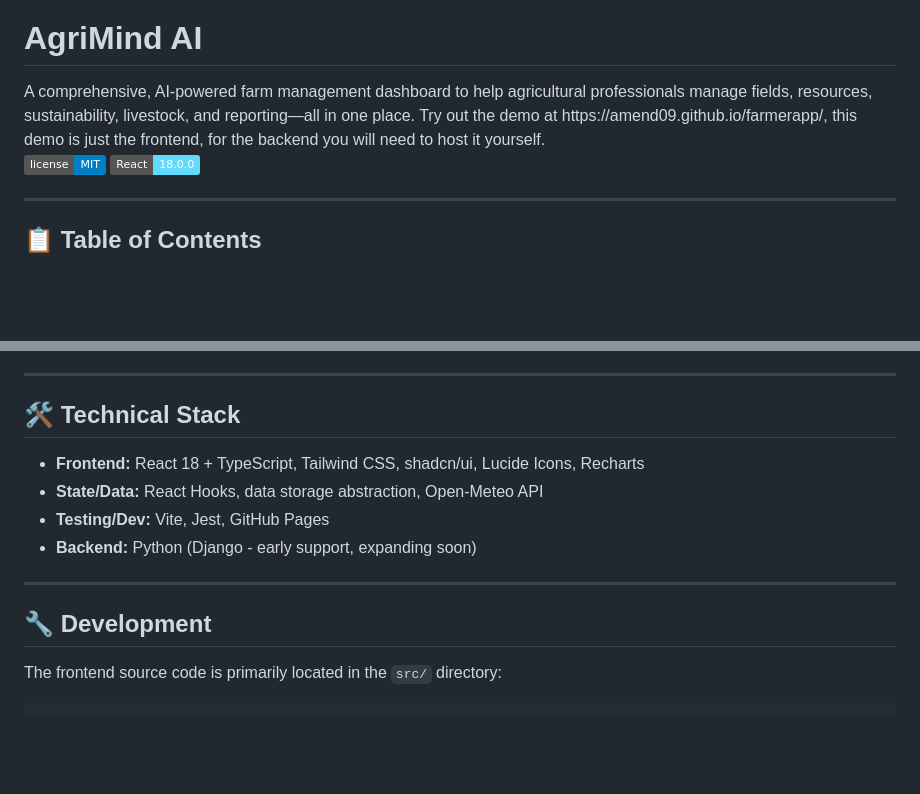
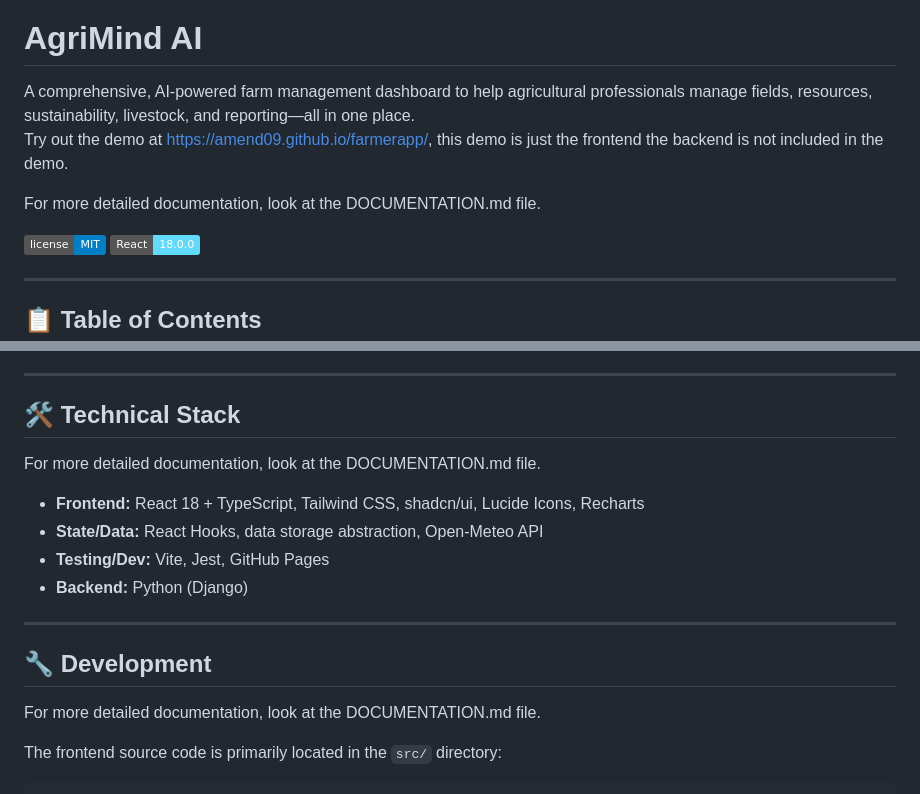
Before and after one commit to AMEND09/tsa2025, a Markdown page: README.md, 2 parts joined by grey strips. GitHub-like rendering; badges without logos; blank space fills up the shorter version.

````diff
--- a/README.md
+++ b/README.md
@@ -2,7 +2,11 @@
   <img src="https://github.com/user-attachments/assets/13f974b8-1848-4b73-adf8-0c8a9c2d9a7c" width="80px" alt="logo" style="margin-right: 10px;">
   <h1>AgriMind AI</h1>
 </div>
-A comprehensive, AI-powered farm management dashboard to help agricultural professionals manage fields, resources, sustainability, livestock, and reporting—all in one place. Try out the demo at https://amend09.github.io/farmerapp/, this demo is just the frontend, for the backend you will need to host it yourself.
+A comprehensive, AI-powered farm management dashboard to help agricultural professionals manage fields, resources, sustainability, livestock, and reporting—all in one place.
+
+Try out the demo at https://amend09.github.io/farmerapp/, this demo is just the frontend the backend is not included in the demo.
+
+For more detailed documentation, look at the DOCUMENTATION.md file.
 
 ![License](https://img.shields.io/badge/license-MIT-blue.svg)
 ![React](https://img.shields.io/badge/React-18.0.0-61dafb.svg)
@@ -156,14 +160,18 @@ For full commit history and the latest changes, see:
 
 ## 🛠️ Technical Stack
 
+For more detailed documentation, look at the DOCUMENTATION.md file.
+
 - **Frontend:** React 18 + TypeScript, Tailwind CSS, shadcn/ui, Lucide Icons, Recharts
 - **State/Data:** React Hooks, data storage abstraction, Open-Meteo API
 - **Testing/Dev:** Vite, Jest, GitHub Pages
-- **Backend:** Python (Django - early support, expanding soon)
+- **Backend:** Python (Django)
 
 ---
 
 ## 🔧 Development
+
+For more detailed documentation, look at the DOCUMENTATION.md file.
 
 The frontend source code is primarily located in the `src/` directory:
 ```
````
